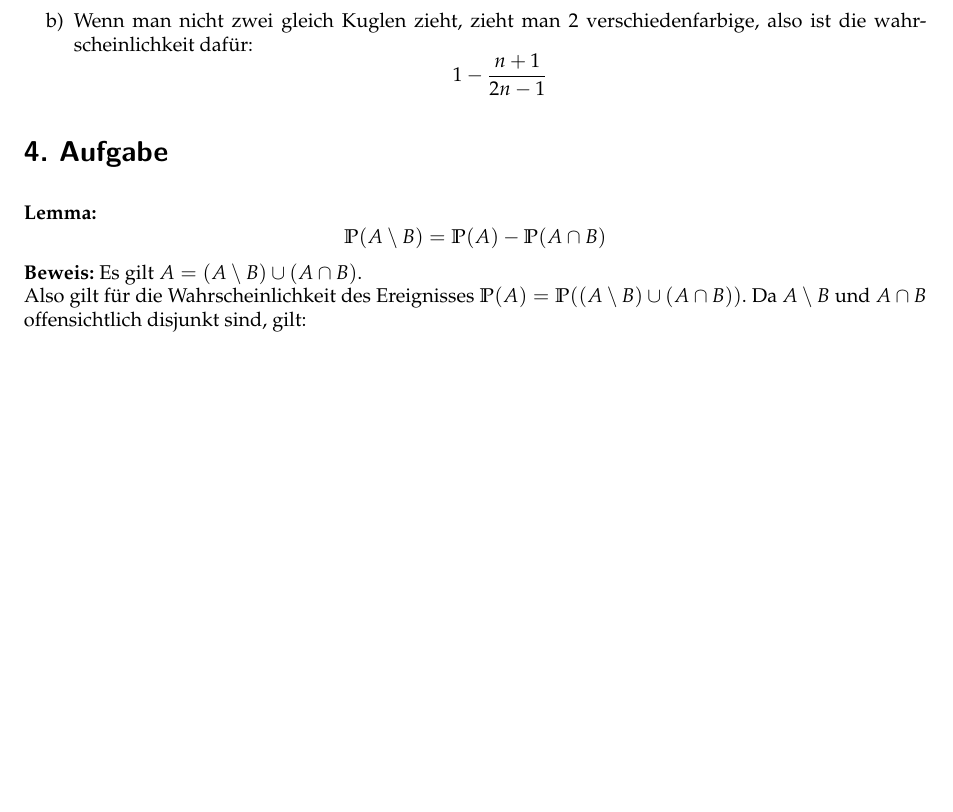
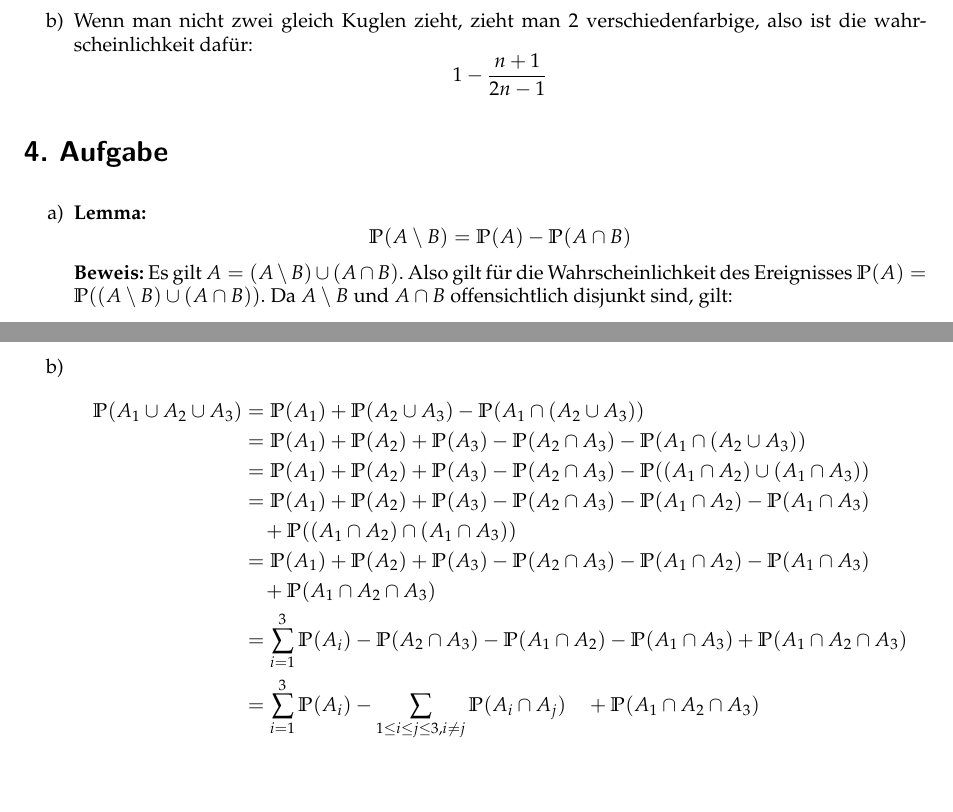
Before and after one commit to TN1ck/awesome-stochastik, a LaTeX document (Hausaufgabe 1/Ha1.tex): part of page 2 of 2 before the commit and two parts of pages 2 and 3 of 3 after it, the two joined at a grey line, cut so that both start at the same text, the shorter picture padded with empty space. Compiled offline with pdfLaTeX.

Commit message:
added 4b :)

```diff
--- a/Hausaufgabe 1/Ha1.tex
+++ b/Hausaufgabe 1/Ha1.tex
@@ -82,10 +82,11 @@ Maximilian Bachl\> 341455
 	$$1 - \frac{n+1}{2n - 1} $$
 	\end{enumerate}
 \section*{4. Aufgabe}
+\begin{enumerate}
+\item[a)]
 	\textbf{Lemma:}
 		$$\PP(A \setminus B) = \PP(A) - \PP(A \cap B)$$
-		\textbf{Beweis:} Es gilt $A = (A \setminus B) \cup (A \cap B)$. \\
-		Also gilt für die Wahrscheinlichkeit des Ereignisses $\PP(A) = \PP((A\setminus B) \cup (A \cap B))$.
+		\textbf{Beweis:} Es gilt $A = (A \setminus B) \cup (A \cap B)$. Also gilt für die Wahrscheinlichkeit des Ereignisses $\PP(A) = \PP((A\setminus B) \cup (A \cap B))$.
 		Da $A \setminus B$ und $A \cap B$ offensichtlich disjunkt sind, gilt:
 		\begin{align*}
 			\PP(A) &=  \PP((A\setminus B) \cup (A \cap B)) \\
@@ -101,5 +102,17 @@ Maximilian Bachl\> 341455
 		&= \PP(A) - \PP(A \cap B) + \PP(B) - \PP(B \cap A) \\
 		&= \PP(A) + \PP(B) - 2\PP( A \cap B)
 	\end{align*}
-
+\item[b)]
+\begin{align*}
+	\PP(A_1 \cup A_2 \cup A_3) &= \PP(A_1) + \PP(A_2 \cup A_3) - \PP(A_1 \cap (A_2 \cup A_3)) \\
+	&=\PP(A_1) + \PP(A_2) + \PP(A_3) - \PP(A_2 \cap A_3) - \PP(A_1 \cap (A_2 \cup A_3)) \\
+	&=\PP(A_1) + \PP(A_2) + \PP(A_3) - \PP(A_2 \cap A_3) - \PP((A_1 \cap A_2) \cup (A_1 \cap A_3)) \\
+	&=\PP(A_1) + \PP(A_2) + \PP(A_3) - \PP(A_2 \cap A_3) - \PP(A_1 \cap A_2) - \PP(A_1 \cap A_3) \\
+	&\quad + \PP((A_1 \cap A_2) \cap (A_1 \cap A_3))  \\
+	&=\PP(A_1) + \PP(A_2) + \PP(A_3) - \PP(A_2 \cap A_3) - \PP(A_1 \cap A_2) - \PP(A_1 \cap A_3) \\
+	&\quad + \PP(A_1 \cap A_2 \cap  A_3)  \\
+	&= \sum^3_{i = 1} \PP(A_i)  - \PP(A_2 \cap A_3) - \PP(A_1 \cap A_2) - \PP(A_1 \cap A_3) + \PP(A_1 \cap A_2 \cap  A_3) \\
+	&= \sum^3_{i = 1} \PP(A_i)  - \sum_{1 \le i \le j \le 3, i \neq j} \PP(A_i \cap A_j) \quad+ \PP(A_1 \cap A_2 \cap  A_3)
+\end{align*}
+\end{enumerate}
 \end{document}
```
